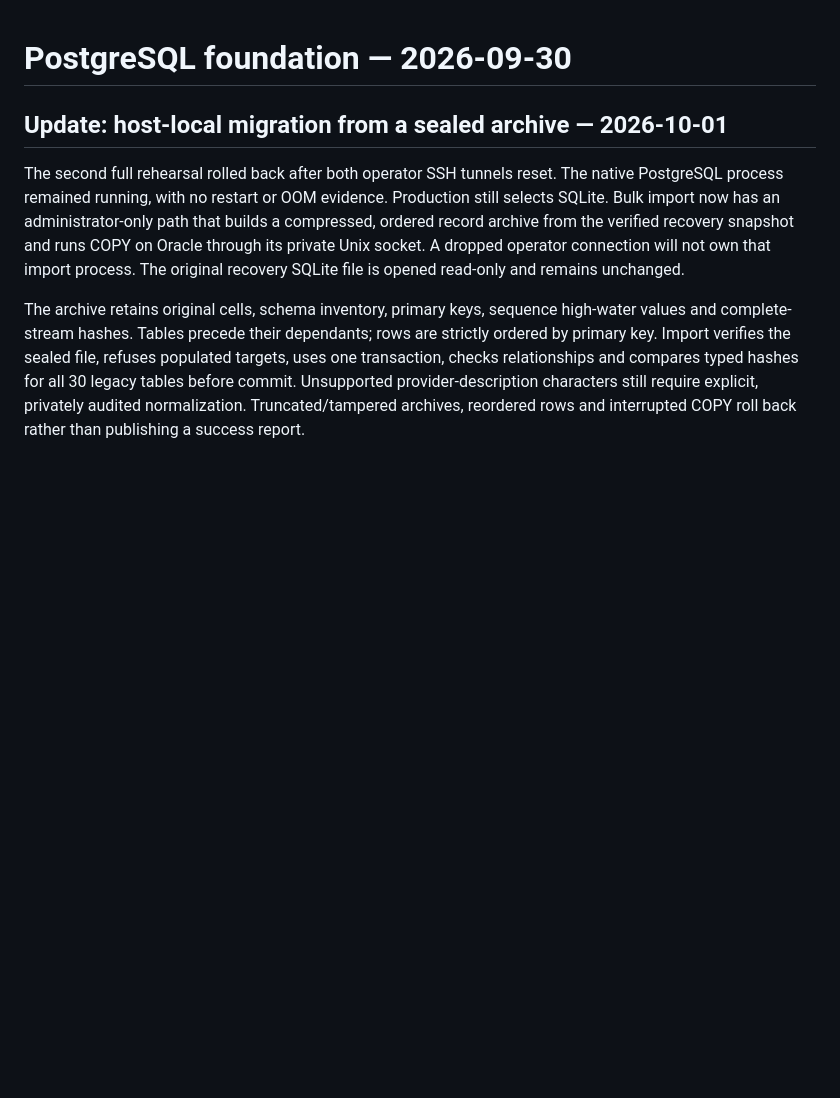
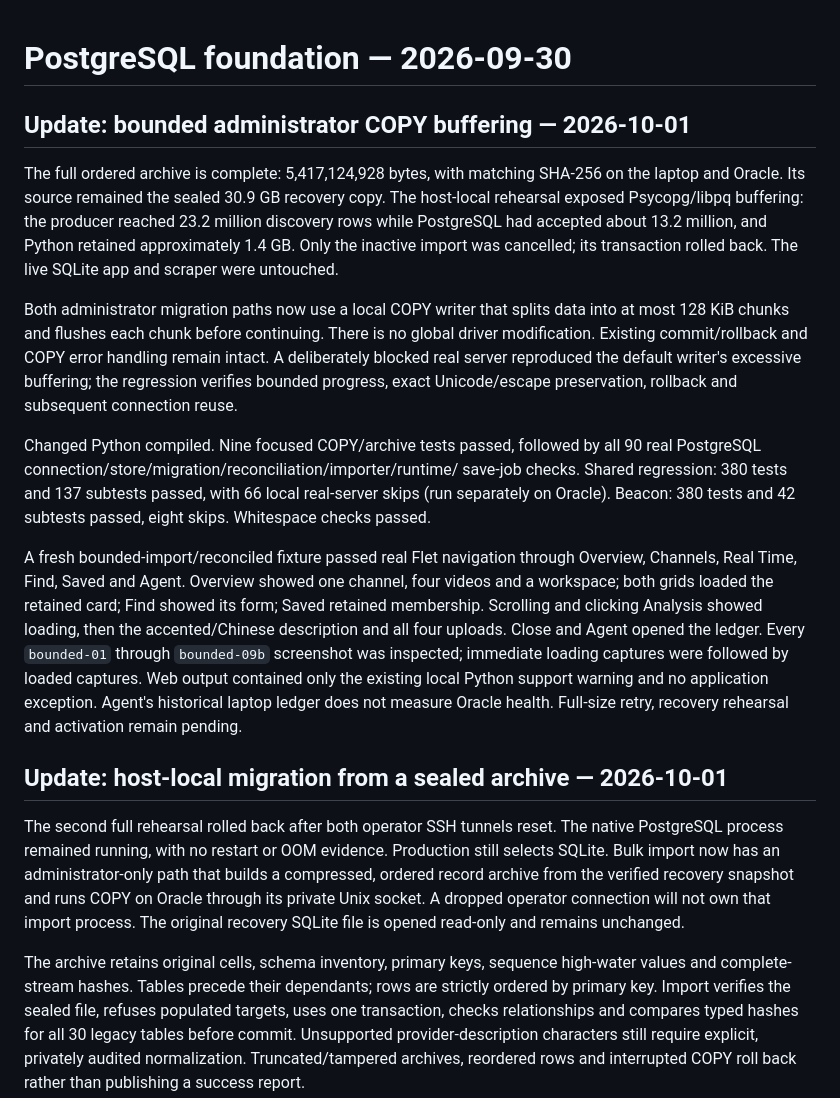
Before and after one commit to BroCode6012/Beacon, a Markdown page: POSTGRESQL_PROGRESS.md, the part around the change. GitHub-like rendering; blank space fills up the shorter version.

Commit message:
Record bounded COPY gate and full archive rehearsal

```diff
--- a/POSTGRESQL_PROGRESS.md
+++ b/POSTGRESQL_PROGRESS.md
@@ -1,4 +1,37 @@
 # PostgreSQL foundation — 2026-09-30
+
+## Update: bounded administrator COPY buffering — 2026-10-01
+
+The full ordered archive is complete: 5,417,124,928 bytes, with matching SHA-256
+on the laptop and Oracle. Its source remained the sealed 30.9 GB recovery copy.
+The host-local rehearsal exposed Psycopg/libpq buffering: the producer reached
+23.2 million discovery rows while PostgreSQL had accepted about 13.2 million,
+and Python retained approximately 1.4 GB. Only the inactive import was cancelled;
+its transaction rolled back. The live SQLite app and scraper were untouched.
+
+Both administrator migration paths now use a local COPY writer that splits
+data into at most 128 KiB chunks and flushes each chunk before continuing.
+There is no global driver modification. Existing commit/rollback and COPY error
+handling remain intact. A deliberately blocked real server reproduced the
+default writer's excessive buffering; the regression verifies bounded progress,
+exact Unicode/escape preservation, rollback and subsequent connection reuse.
+
+Changed Python compiled. Nine focused COPY/archive tests passed, followed by
+all 90 real PostgreSQL connection/store/migration/reconciliation/importer/runtime/
+save-job checks. Shared regression: 380 tests and 137 subtests passed, with
+66 local real-server skips (run separately on Oracle). Beacon: 380 tests and
+42 subtests passed, eight skips. Whitespace checks passed.
+
+A fresh bounded-import/reconciled fixture passed real Flet navigation through
+Overview, Channels, Real Time, Find, Saved and Agent. Overview showed one channel,
+four videos and a workspace; both grids loaded the retained card; Find showed
+its form; Saved retained membership. Scrolling and clicking Analysis showed
+loading, then the accented/Chinese description and all four uploads. Close and
+Agent opened the ledger. Every `bounded-01` through `bounded-09b` screenshot
+was inspected; immediate loading captures were followed by loaded captures.
+Web output contained only the existing local Python support warning and no
+application exception. Agent's historical laptop ledger does not measure
+Oracle health. Full-size retry, recovery rehearsal and activation remain pending.
 
 ## Update: host-local migration from a sealed archive — 2026-10-01
 
```
Also changed, not shown: PROJECT_GUIDE.md (+9 -0 lines).
